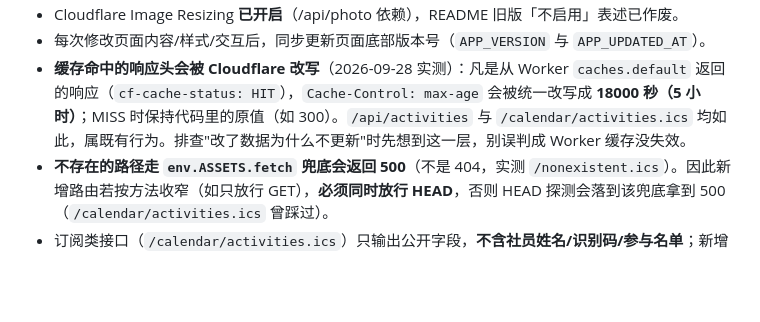
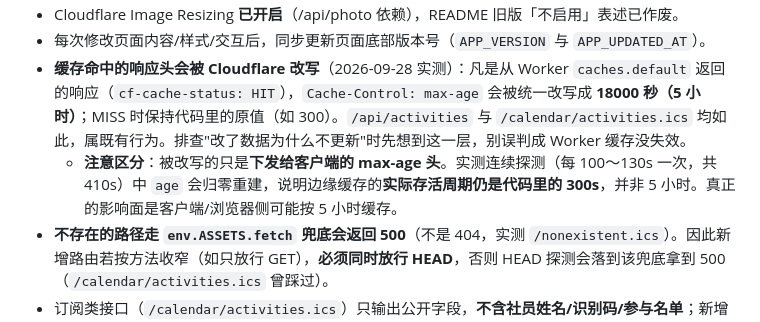
Before and after one commit to tonyshen2003/shumeinfc-projects, a Markdown page: AGENTS.md, the part around the change. Rendered like a GitHub page; blank space fills up the shorter version.

Commit message:
docs: 澄清缓存头改写的实际影响面
连续探测 410s（每 100~130s 一次）实测：t0 HIT age 179 → 中途多次无 cf-cache-status
（MISS，Worker 响应未命中时不带该头）→ t+410s HIT age 61 重新计时。
说明边缘缓存实际存活周期仍是代码里的 300s，被改写的只是下发给客户端的 max-age 头，
并非边缘缓存真的存 5 小时。补充进 AGENTS.md，避免后续误判。

```diff
--- a/AGENTS.md
+++ b/AGENTS.md
@@ -84,6 +84,7 @@ start.sh         # 本地 HTTPS 静态服务器（Web NFC 需要安全上下文
 - Cloudflare Image Resizing **已开启**（/api/photo 依赖），README 旧版「不启用」表述已作废。
 - 每次修改页面内容/样式/交互后，同步更新页面底部版本号（`APP_VERSION` 与 `APP_UPDATED_AT`）。
 - **缓存命中的响应头会被 Cloudflare 改写**（2026-09-28 实测）：凡是从 Worker `caches.default` 返回的响应（`cf-cache-status: HIT`），`Cache-Control: max-age` 会被统一改写成 **18000 秒（5 小时）**；MISS 时保持代码里的原值（如 300）。`/api/activities` 与 `/calendar/activities.ics` 均如此，属既有行为。排查"改了数据为什么不更新"时先想到这一层，别误判成 Worker 缓存没失效。
+  - **注意区分**：被改写的只是**下发给客户端的 max-age 头**。实测连续探测（每 100～130s 一次，共 410s）中 `age` 会归零重建，说明边缘缓存的**实际存活周期仍是代码里的 300s**，并非 5 小时。真正的影响面是客户端/浏览器侧可能按 5 小时缓存。
 - **不存在的路径走 `env.ASSETS.fetch` 兜底会返回 500**（不是 404，实测 `/nonexistent.ics`）。因此新增路由若按方法收窄（如只放行 GET），**必须同时放行 HEAD**，否则 HEAD 探测会落到该兜底拿到 500（`/calendar/activities.ics` 曾踩过）。
 - 订阅类接口（`/calendar/activities.ics`）只输出公开字段，**不含社员姓名/识别码/参与名单**；新增字段前先确认不会把个人数据带进公开链接。
 
```
